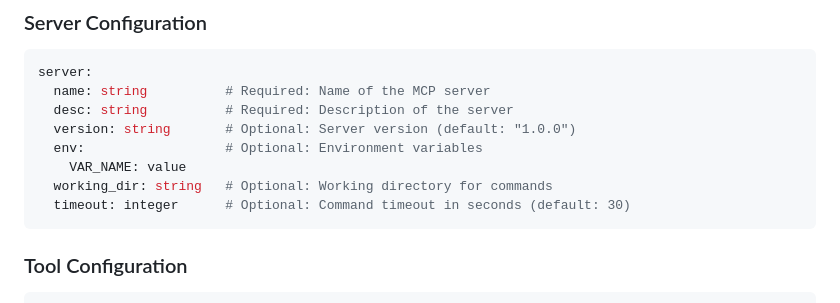
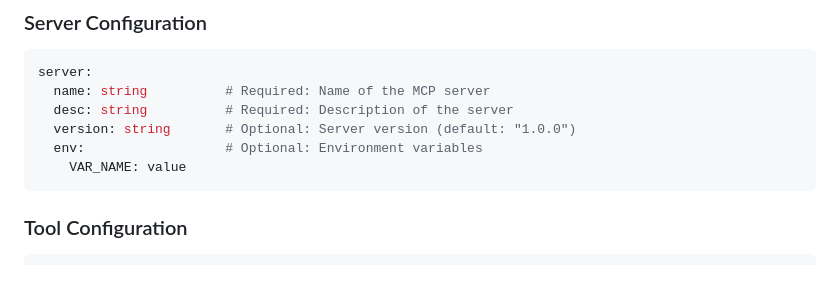
Before and after one commit to BlakeASmith/shellmcp, a Markdown page: README.md, the part around the change. GitHub-like rendering; blank space fills up the shorter version.

Commit message:
Remove unused server config options
Co-authored-by: blakeinvictoria <blakeinvictoria@gmail.com>

````diff
--- a/README.md
+++ b/README.md
@@ -14,8 +14,6 @@ server:
   version: string       # Optional: Server version (default: "1.0.0")
   env:                  # Optional: Environment variables
     VAR_NAME: value
-  working_dir: string   # Optional: Working directory for commands
-  timeout: integer      # Optional: Command timeout in seconds (default: 30)
 ```
 
 ### Tool Configuration
````
